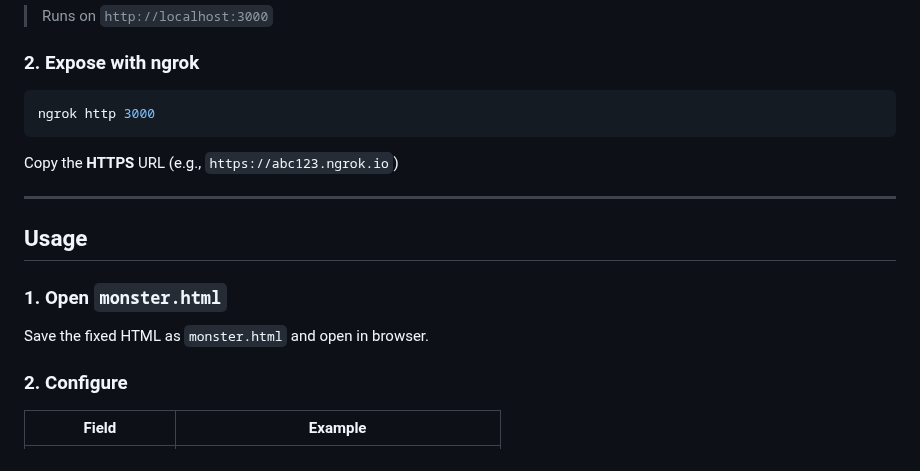
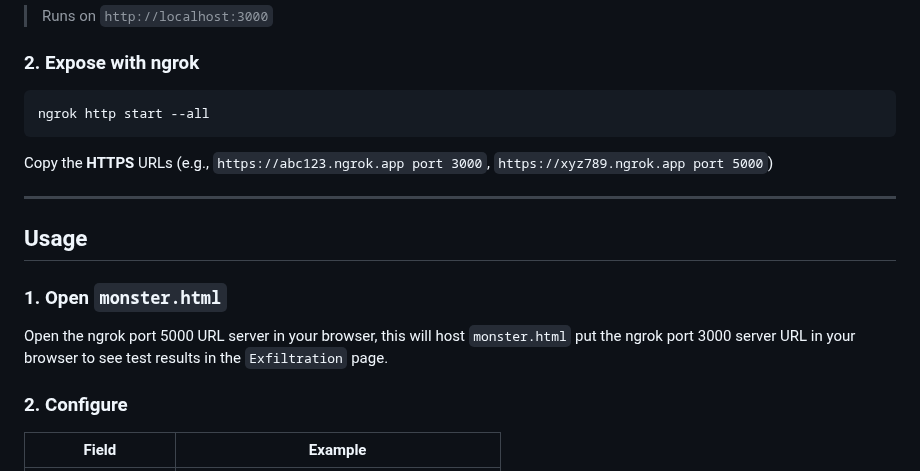
Before and after one commit to fish-hue/monster, a Markdown page: README.md, the part around the change. GitHub-like rendering.

Commit message:
Revise ngrok usage instructions in README
Updated ngrok commands and URLs in README.

````diff
--- a/README.md
+++ b/README.md
@@ -72,10 +72,10 @@ python claude.py
 ### 2. Expose with ngrok
 
 ```bash
-ngrok http 3000
+ngrok http start --all
 ```
 
-Copy the **HTTPS** URL (e.g., `https://abc123.ngrok.io`)
+Copy the **HTTPS** URLs (e.g., `https://abc123.ngrok.app port 3000`, `https://xyz789.ngrok.app port 5000`)
 
 ---
 
@@ -83,7 +83,7 @@ Copy the **HTTPS** URL (e.g., `https://abc123.ngrok.io`)
 
 ### 1. Open `monster.html`
 
-Save the fixed HTML as `monster.html` and open in browser.
+Open the ngrok port 5000 URL server in your browser, this will host `monster.html` put the ngrok port 3000 server URL in your browser to see test results in the `Exfiltration` page.
 
 ### 2. Configure
 
````
